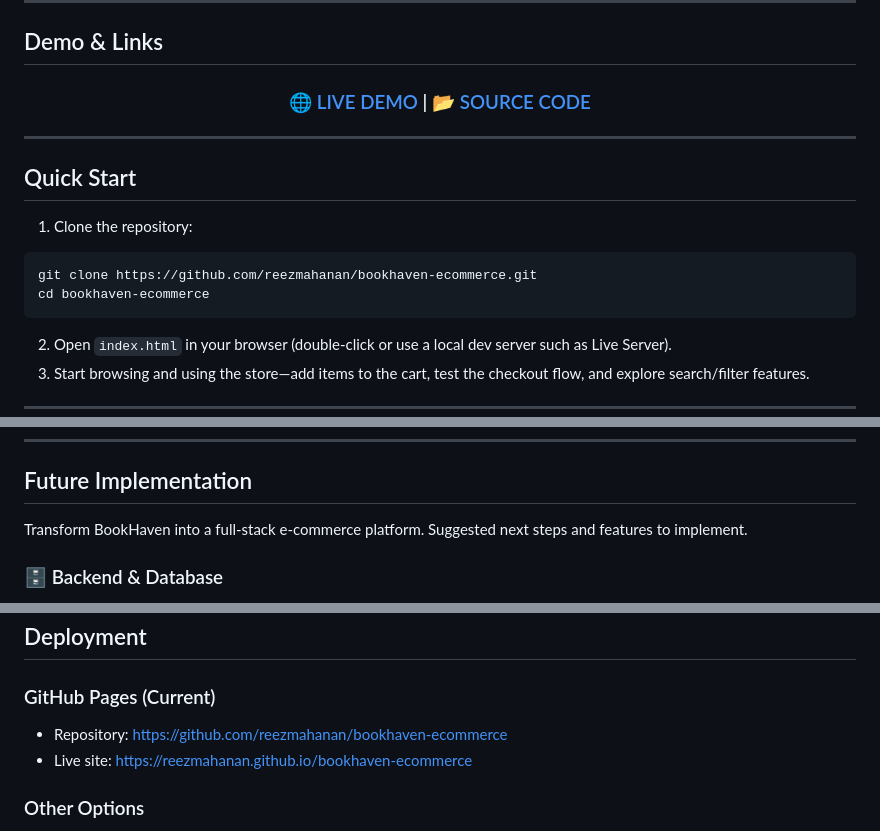
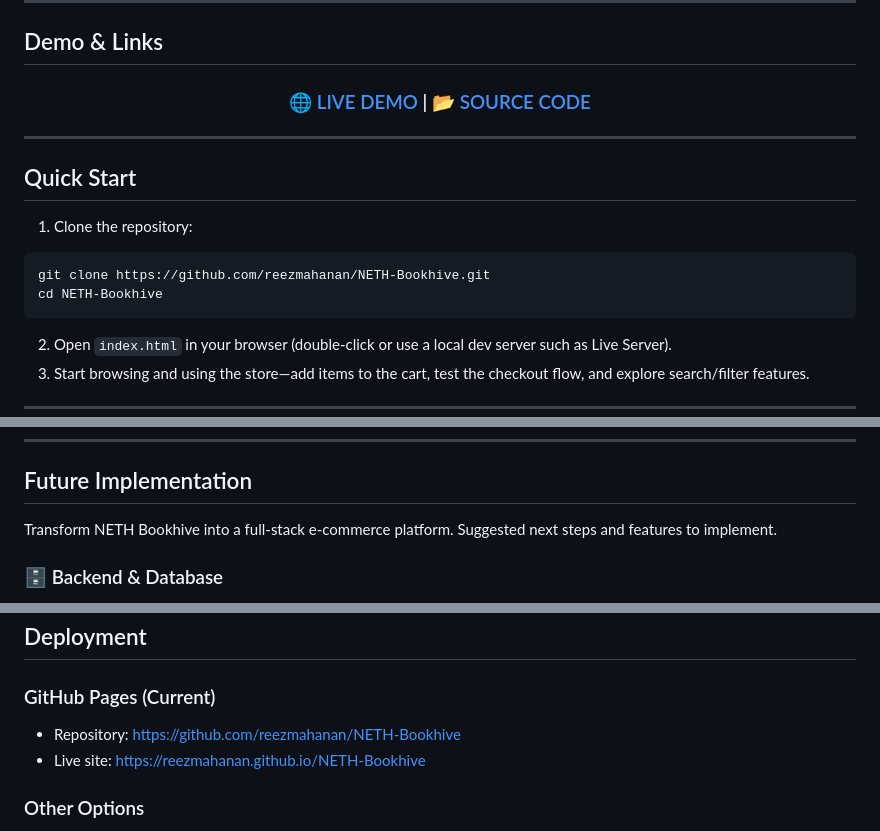
Before and after one commit to Mahroos03/bookstore, a Markdown page: README.md, 3 parts joined by grey strips. Drawn GitHub-style.

Commit message:
Update README: rebrand to NETH Bookhive and update links

````diff
--- a/README.md
+++ b/README.md
@@ -42,8 +42,8 @@ Complete frontend e-commerce bookstore system built with **HTML5, CSS3, and Java
 
 1. Clone the repository:
 ```bash
-git clone https://github.com/reezmahanan/bookhaven-ecommerce.git
-cd bookhaven-ecommerce
+git clone https://github.com/reezmahanan/NETH-Bookhive.git
+cd NETH-Bookhive
 ```
 2. Open `index.html` in your browser (double-click or use a local dev server such as Live Server).
 3. Start browsing and using the store—add items to the cart, test the checkout flow, and explore search/filter features.
@@ -94,7 +94,7 @@ NETH-Bookhive/
 
 ## Future Implementation
 
-Transform BookHaven into a full-stack e-commerce platform. Suggested next steps and features to implement.
+Transform NETH Bookhive into a full-stack e-commerce platform. Suggested next steps and features to implement.
 
 ### 🗄️ Backend & Database
 - [ ] Database setup — PostgreSQL or MongoDB for books, users, and orders
@@ -148,8 +148,8 @@ Quick contributor workflow:
 ## Deployment
 
 ### GitHub Pages (Current)
-- Repository: https://github.com/reezmahanan/bookhaven-ecommerce
-- Live site: https://reezmahanan.github.io/bookhaven-ecommerce
+- Repository: https://github.com/reezmahanan/NETH-Bookhive
+- Live site: https://reezmahanan.github.io/NETH-Bookhive
 
 ### Other Options
 - Netlify — drag & drop deployment
````
Also changed, not shown: other parts of README.md (+2 -2 lines).
